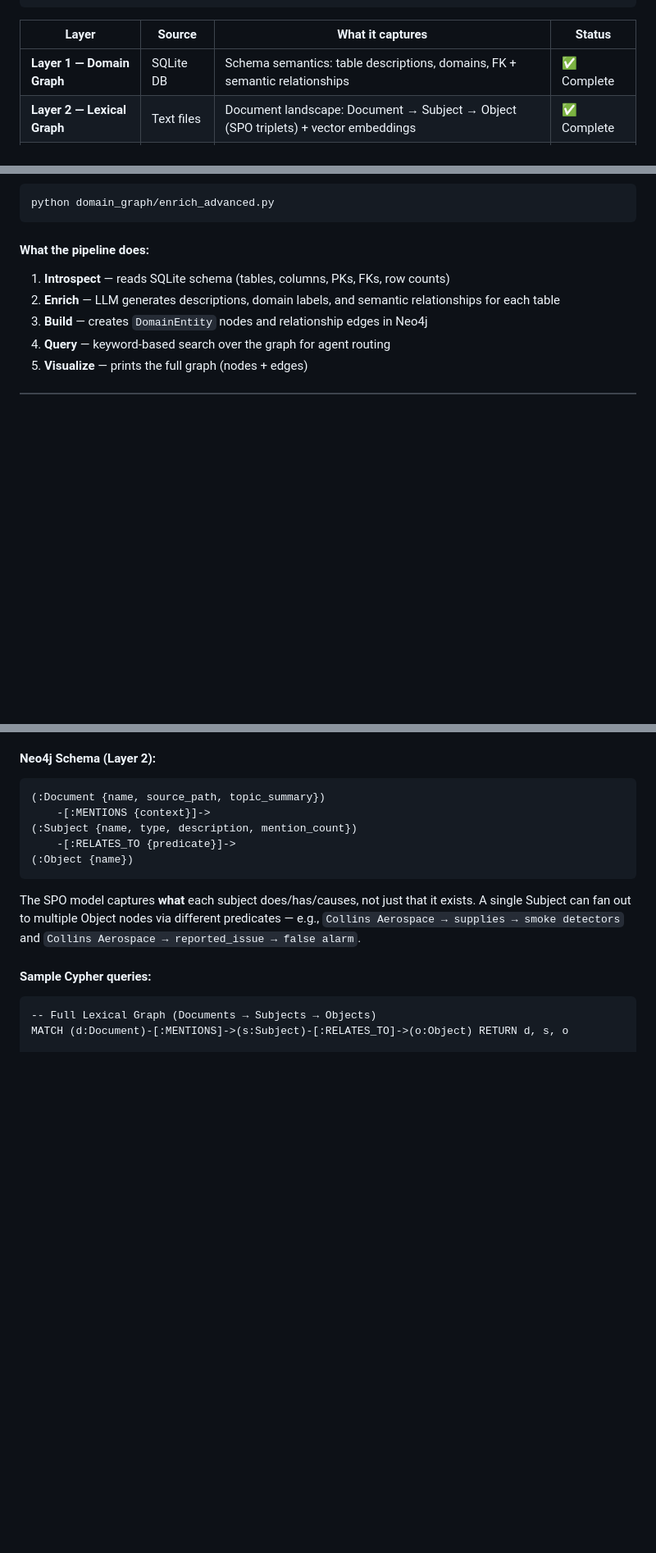
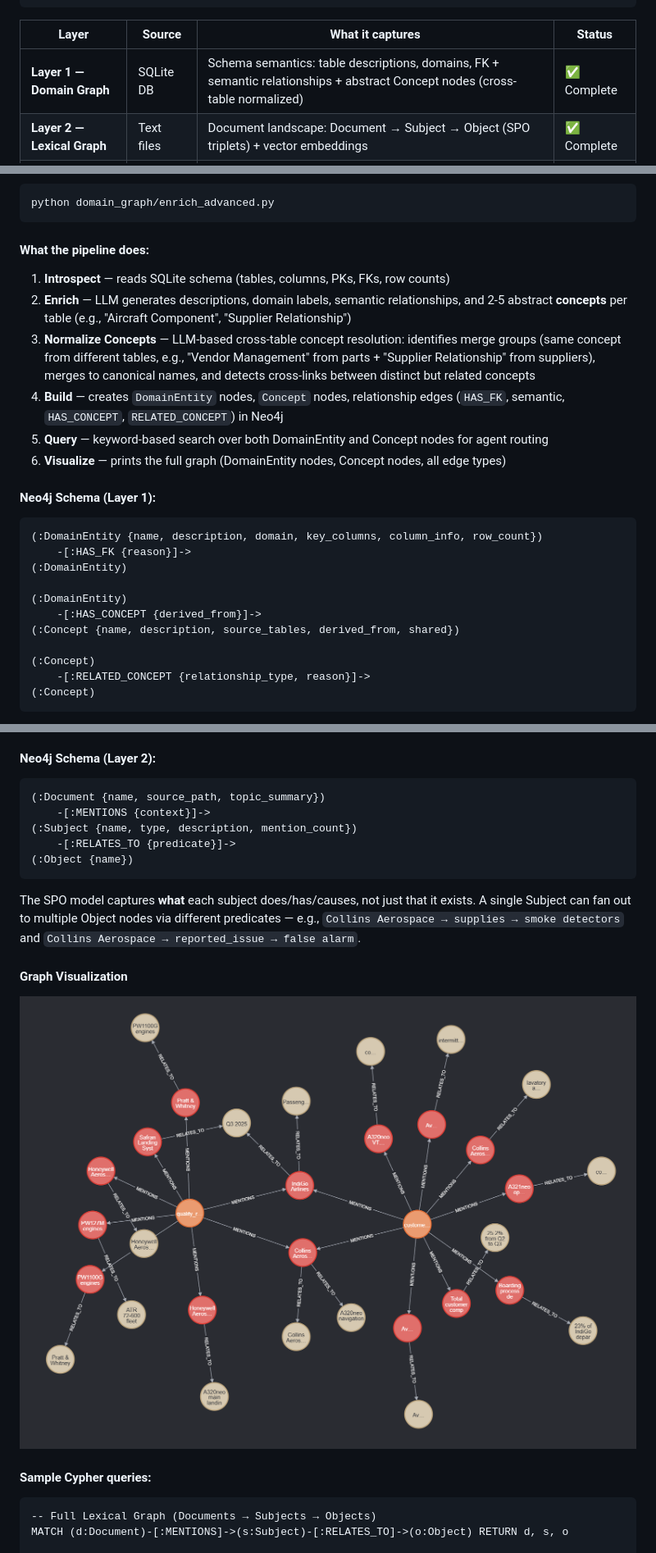
Before and after one commit to abpatramsft/kg-ontology-builder, a Markdown page: README.md, 3 parts joined by grey strips. Shown at 82% size. Drawn GitHub-style; pictures changed too: docs/assets/lexical_graph.png (added); blank space fills up the shorter version.

````diff
--- a/README.md
+++ b/README.md
@@ -27,7 +27,7 @@ Unstructured Sources          Structured Sources         Structured Sources
 
 | Layer | Source | What it captures | Status |
 |---|---|---|---|
-| **Layer 1 — Domain Graph** | SQLite DB | Schema semantics: table descriptions, domains, FK + semantic relationships | ✅ Complete |
+| **Layer 1 — Domain Graph** | SQLite DB | Schema semantics: table descriptions, domains, FK + semantic relationships + abstract Concept nodes (cross-table normalized) | ✅ Complete |
 | **Layer 2 — Lexical Graph** | Text files | Document landscape: Document → Subject → Object (SPO triplets) + vector embeddings | ✅ Complete |
 | **Layer 3 — Subject Graph** | Cross-layer | Bridge: `CORRESPONDS_TO` edges linking unstructured subjects to structured entities | ✅ Complete |
 | **Inference Agent** | All layers | ReAct agent that navigates the KG + vector DB + SQL to answer questions | ✅ Complete |
@@ -156,7 +156,25 @@ python domain_graph/enrich_advanced.py
 #### What the pipeline does:
 
 1. **Introspect** — reads SQLite schema (tables, columns, PKs, FKs, row counts)
-2. **Enrich** — LLM generates descriptions, domain labels, and semantic relationships for each table
-3. **Build** — creates `DomainEntity` nodes and relationship edges in Neo4j
-4. **Query** — keyword-based search over the graph for agent routing
-5. **Visualize** — prints the full graph (nodes + edges)
+2. **Enrich** — LLM generates descriptions, domain labels, semantic relationships, and 2-5 abstract **concepts** per table (e.g., "Aircraft Component", "Supplier Relationship")
+3. **Normalize Concepts** — LLM-based cross-table concept resolution: identifies merge groups (same concept from different tables, e.g., "Vendor Management" from parts + "Supplier Relationship" from suppliers), merges to canonical names, and detects cross-links between distinct but related concepts
+4. **Build** — creates `DomainEntity` nodes, `Concept` nodes, relationship edges (`HAS_FK`, semantic, `HAS_CONCEPT`, `RELATED_CONCEPT`) in Neo4j
+5. **Query** — keyword-based search over both DomainEntity and Concept nodes for agent routing
+6. **Visualize** — prints the full graph (DomainEntity nodes, Concept nodes, all edge types)
+
+#### Neo4j Schema (Layer 1):
+
+```
+(:DomainEntity {name, description, domain, key_columns, column_info, row_count})
+    -[:HAS_FK {reason}]->
+(:DomainEntity)
+
+(:DomainEntity)
+    -[:HAS_CONCEPT {derived_from}]->
+(:Concept {name, description, source_tables, derived_from, shared})
+
+(:Concept)
+    -[:RELATED_CONCEPT {relationship_type, reason}]->
+(:Concept)
+```
+
@@ -198,6 +243,10 @@ python lexical_graph/lexical_graph.py --advanced
 ```
 
 The SPO model captures **what** each subject does/has/causes, not just that it exists. A single Subject can fan out to multiple Object nodes via different predicates — e.g., `Collins Aerospace → supplies → smoke detectors` and `Collins Aerospace → reported_issue → false alarm`.
+
+#### Graph Visualization
+
+![Lexical Graph](docs/assets/lexical_graph.png)
 
 #### Sample Cypher queries:
 
````
Also changed, not shown: other parts of README.md (+55 -7 lines), docs/assets/domain_graph.png (added), docs/assets/unified_subject_graph.png (added), 5 other files.
